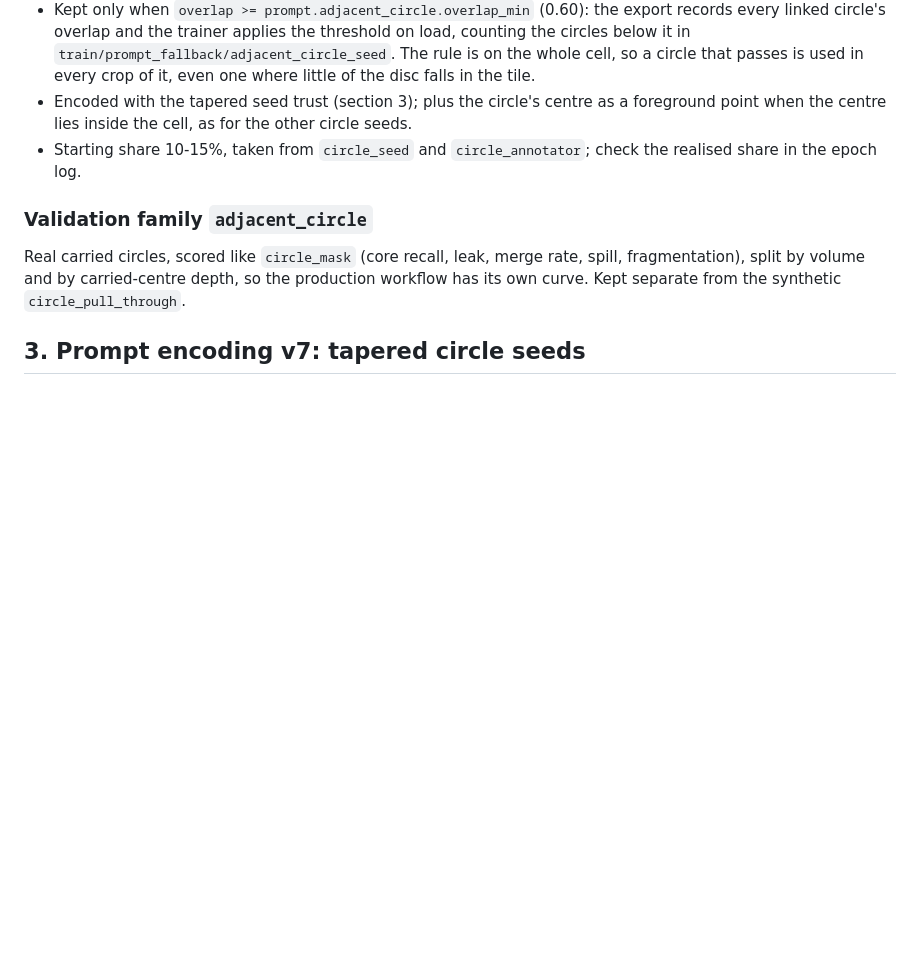
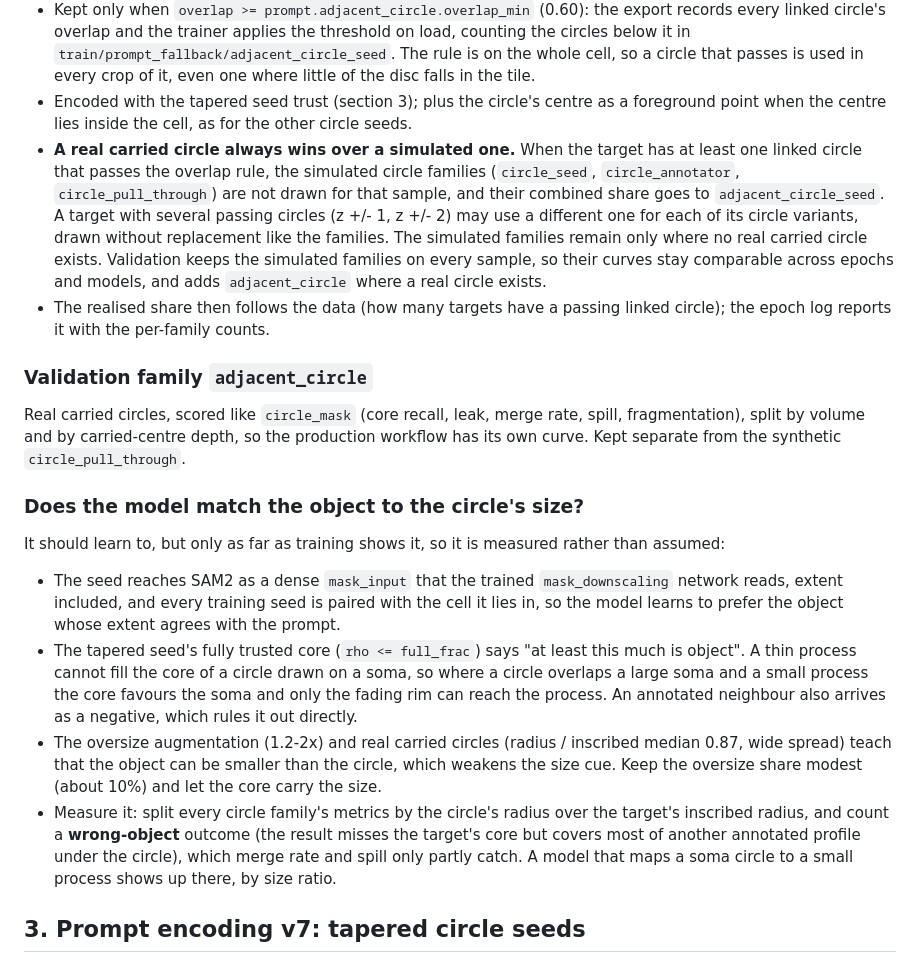
Before and after one commit to jamesra/Sam2SegmentationTrainer, a Markdown page: docs/adjacent_circle_seed_plan.md, the part around the change. Drawn GitHub-style; blank space fills up the shorter version.

Commit message:
Adjacent circle plan: real carried circles replace simulated circle seeds; size-matching notes and wrong-object metric
Co-Authored-By: Claude Opus 5.5 <noreply@anthropic.com>

```diff
--- a/docs/adjacent_circle_seed_plan.md
+++ b/docs/adjacent_circle_seed_plan.md
@@ -169,13 +169,40 @@ exactly the circles whose source or mapping changed and keeps the rest.
   crop of it, even one where little of the disc falls in the tile.
 - Encoded with the tapered seed trust (section 3); plus the circle's centre as a foreground point when the centre lies
   inside the cell, as for the other circle seeds.
-- Starting share 10-15%, taken from `circle_seed` and `circle_annotator`; check the realised share in the epoch log.
+- **A real carried circle always wins over a simulated one.** When the target has at least one linked circle that
+  passes the overlap rule, the simulated circle families (`circle_seed`, `circle_annotator`, `circle_pull_through`)
+  are not drawn for that sample, and their combined share goes to `adjacent_circle_seed`. A target with several passing
+  circles (z +/- 1, z +/- 2) may use a different one for each of its circle variants, drawn without replacement like
+  the families. The simulated families remain only where no real carried circle exists. Validation keeps the simulated
+  families on every sample, so their curves stay comparable across epochs and models, and adds `adjacent_circle` where
+  a real circle exists.
+- The realised share then follows the data (how many targets have a passing linked circle); the epoch log reports it
+  with the per-family counts.
 
 ### Validation family `adjacent_circle`
 
 Real carried circles, scored like `circle_mask` (core recall, leak, merge rate, spill, fragmentation), split by
 volume and by carried-centre depth, so the production workflow has its own curve. Kept separate from the synthetic
 `circle_pull_through`.
+
+### Does the model match the object to the circle's size?
+
+It should learn to, but only as far as training shows it, so it is measured rather than assumed:
+
+- The seed reaches SAM2 as a dense `mask_input` that the trained `mask_downscaling` network reads, extent included,
+  and every training seed is paired with the cell it lies in, so the model learns to prefer the object whose extent
+  agrees with the prompt.
+- The tapered seed's fully trusted core (`rho <= full_frac`) says "at least this much is object". A thin process cannot
+  fill the core of a circle drawn on a soma, so where a circle overlaps a large soma and a small process the core
+  favours the soma and only the fading rim can reach the process. An annotated neighbour also arrives as a negative,
+  which rules it out directly.
+- The oversize augmentation (1.2-2x) and real carried circles (radius / inscribed median 0.87, wide spread) teach
+  that the object can be smaller than the circle, which weakens the size cue. Keep the oversize share modest (about
+  10%) and let the core carry the size.
+- Measure it: split every circle family's metrics by the circle's radius over the target's inscribed radius, and count
+  a **wrong-object** outcome (the result misses the target's core but covers most of another annotated profile under
+  the circle), which merge rate and spill only partly catch. A model that maps a soma circle to a small process shows
+  up there, by size ratio.
 
 ## 3. Prompt encoding v7: tapered circle seeds
 
```
